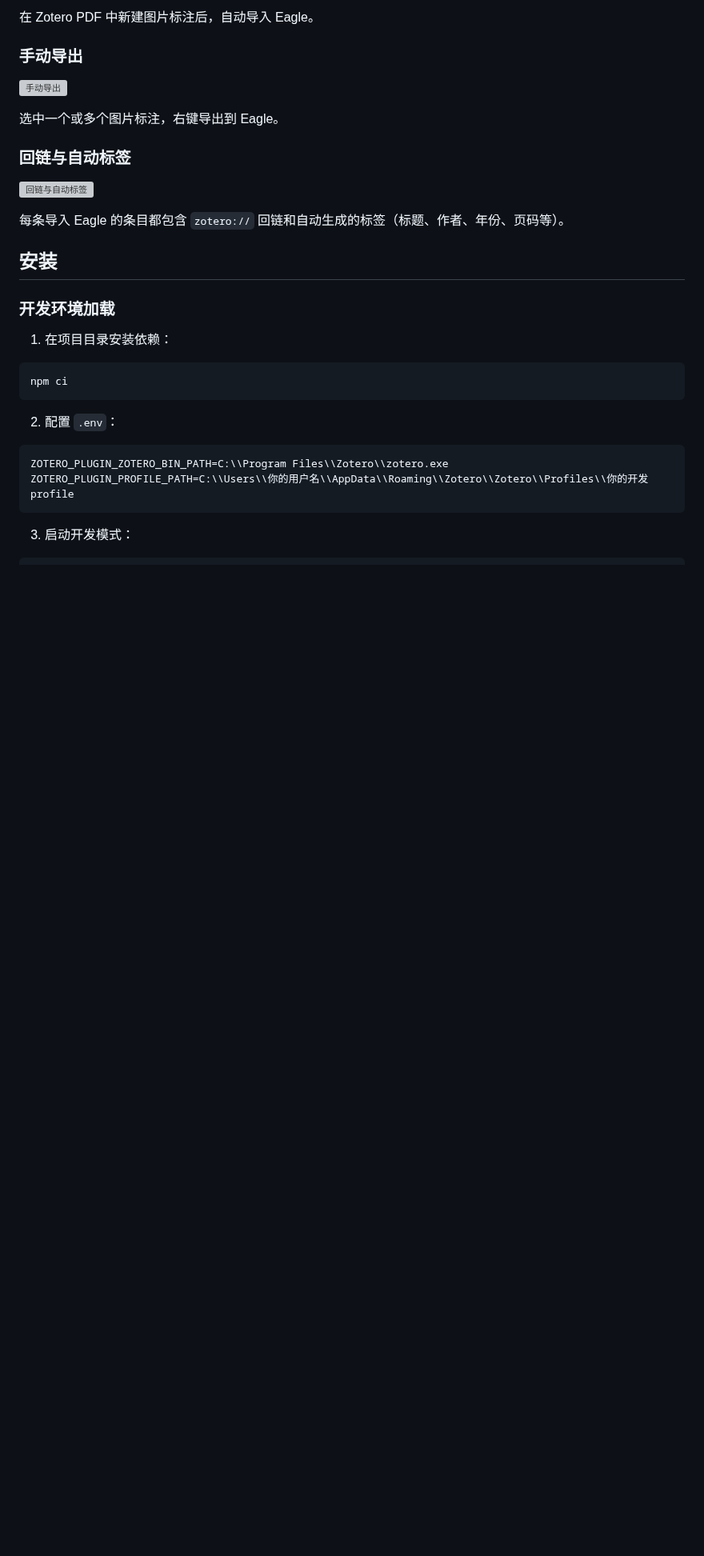
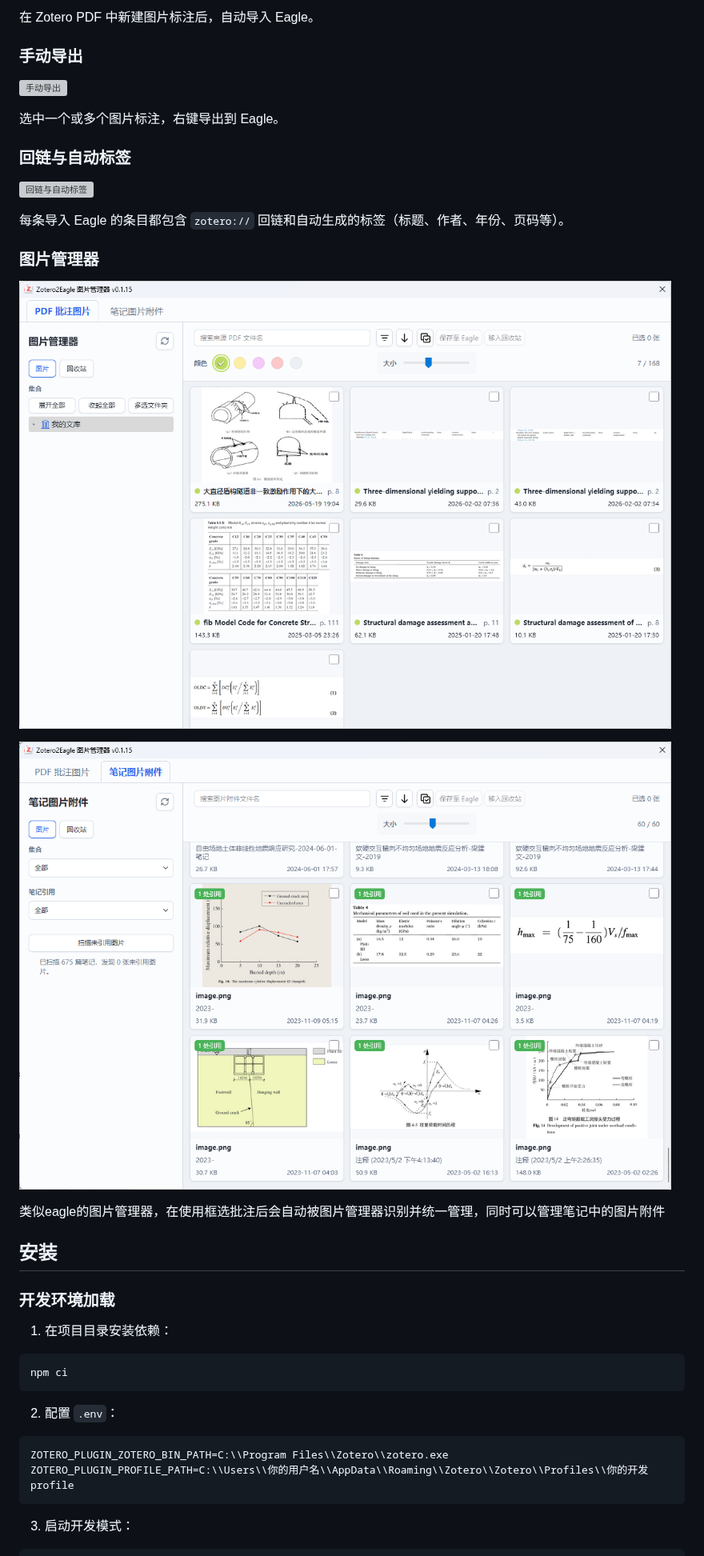
Before and after one commit to LuckYang1/zotero2eagle, a Markdown page: doc/README-zhCN.md, the part around one of its changes. Shown at 80% size. GitHub-like rendering; pictures changed too: doc/data/图片管理器.png (added), doc/data/笔记图片附件.png (added); blank space fills up the shorter version; grey boxes are pictures that could not be loaded.

```diff
--- a/doc/README-zhCN.md
+++ b/doc/README-zhCN.md
@@ -44,6 +43,14 @@ Zotero2Eagle 是一个面向 Zotero 9 和 10 的插件，用于将 PDF 图片标
 ![回链与自动标签](data/双向链接已经自动标签.gif)
 
 每条导入 Eagle 的条目都包含 `zotero://` 回链和自动生成的标签（标题、作者、年份、页码等）。
+
+### 图片管理器
+
+![图片管理器](data/图片管理器.png)
+
+![笔记图片附件](data/笔记图片附件.png)
+
+类似eagle的图片管理器，在使用框选批注后会自动被图片管理器识别并统一管理，同时可以管理笔记中的图片附件
 
 ## 安装
 
```
Also changed, not shown: other parts of doc/README-zhCN.md (+3 -4 lines), README.md (+13 -6 lines), doc/RELEASE-v0.2.0.md (added, +21 -0 lines), 6 other files.
